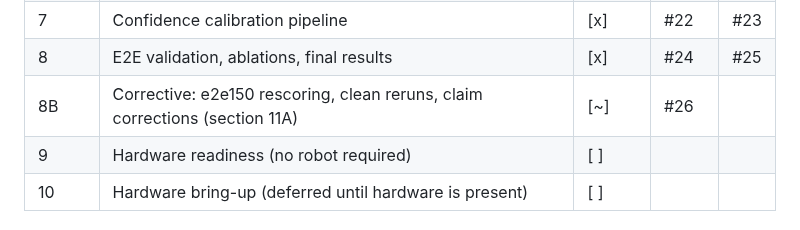
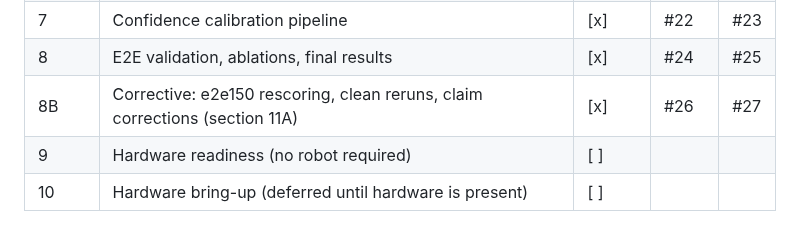
Before and after one commit to kanadb004/safenav-llm-ros-waypoint, a Markdown page: docs/PLAN.md, the part around the change. Drawn GitHub-style.

Commit message:
docs: tick phase 8b status and record PR number

```diff
--- a/docs/PLAN.md
+++ b/docs/PLAN.md
@@ -26,7 +26,7 @@ Status legend: `[ ]` not started, `[~]` in progress, `[x]` merged to main.
 | 6 | BT plugin, semantic goal node, end to end in sim | [x] | #20 | #21 |
 | 7 | Confidence calibration pipeline | [x] | #22 | #23 |
 | 8 | E2E validation, ablations, final results | [x] | #24 | #25 |
-| 8B | Corrective: e2e150 rescoring, clean reruns, claim corrections (section 11A) | [~] | #26 | |
+| 8B | Corrective: e2e150 rescoring, clean reruns, claim corrections (section 11A) | [x] | #26 | #27 |
 | 9 | Hardware readiness (no robot required) | [ ] | | |
 | 10 | Hardware bring-up (deferred until hardware is present) | [ ] | | |
 
```
